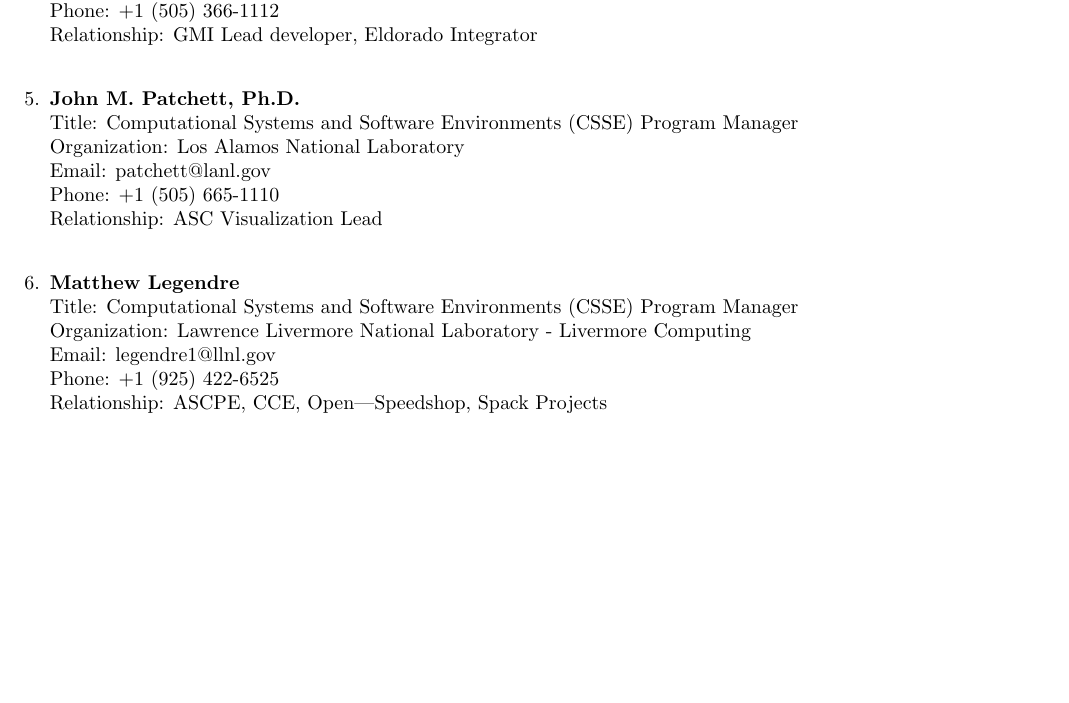
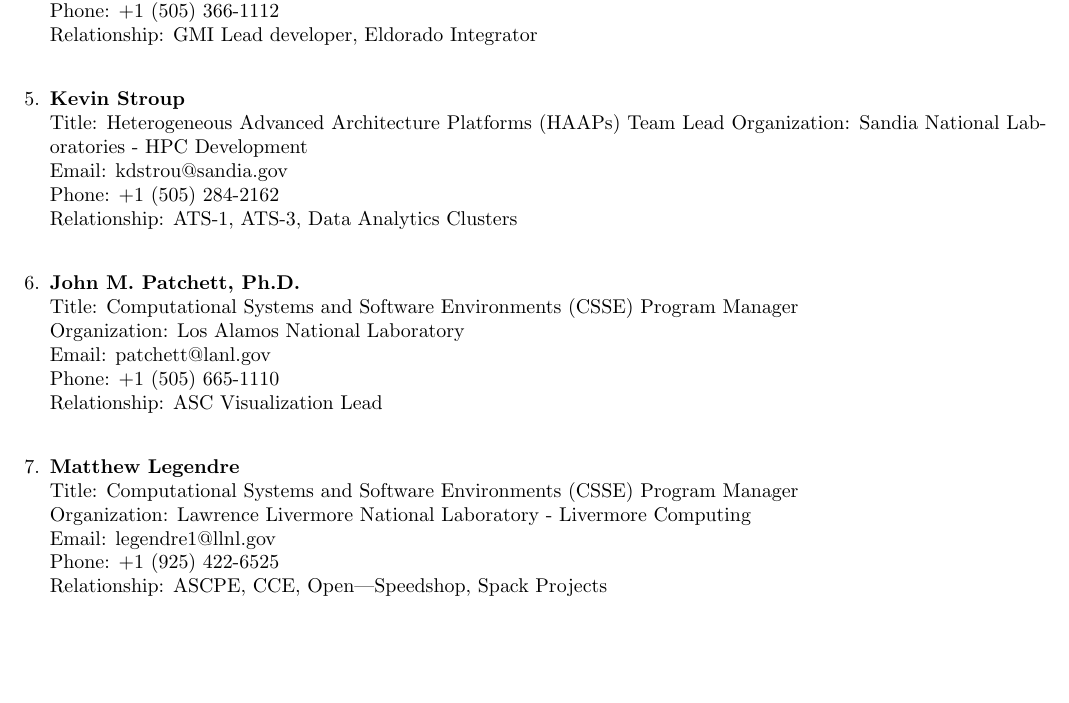
Before and after one commit to jennfshr/jkgreen_career_portfolio, a LaTeX document (jkgreen_professional_references-2026.tex): part of the page, cut so that both start at the same text. Compiled offline with pdfLaTeX.

Commit message:
added kdstrou

```diff
--- a/jkgreen_professional_references-2026.tex
+++ b/jkgreen_professional_references-2026.tex
@@ -58,6 +58,15 @@
 
     \vspace{0.5cm} % Adds space between references
 
+    \item \textbf{Kevin Stroup} \\
+    Title: Heterogeneous Advanced Architecture Platforms (HAAPs) Team Lead
+    Organization: Sandia National Laboratories - HPC Development\\
+    Email: kdstrou@sandia.gov \\
+    Phone: +1 (505) 284-2162\\
+    Relationship: ATS-1, ATS-3, Data Analytics Clusters
+
+    \vspace{0.5cm} % Adds space between references
+
     \item \textbf{John M. Patchett, Ph.D.} \\
     Title: Computational Systems and Software Environments (CSSE) Program Manager \\
     Organization: Los Alamos National Laboratory\\
@@ -73,6 +82,6 @@
     Email: legendre1@llnl.gov \\
     Phone: +1 (925) 422-6525 \\
     Relationship: ASCPE, CCE, Open|Speedshop, Spack Projects
-\end{enumerate}}
+\end{enumerate}
 
 \end{document}
```
Also changed, not shown: jkgreen_professional_references-2026.pdf (deleted), 2 other files.
